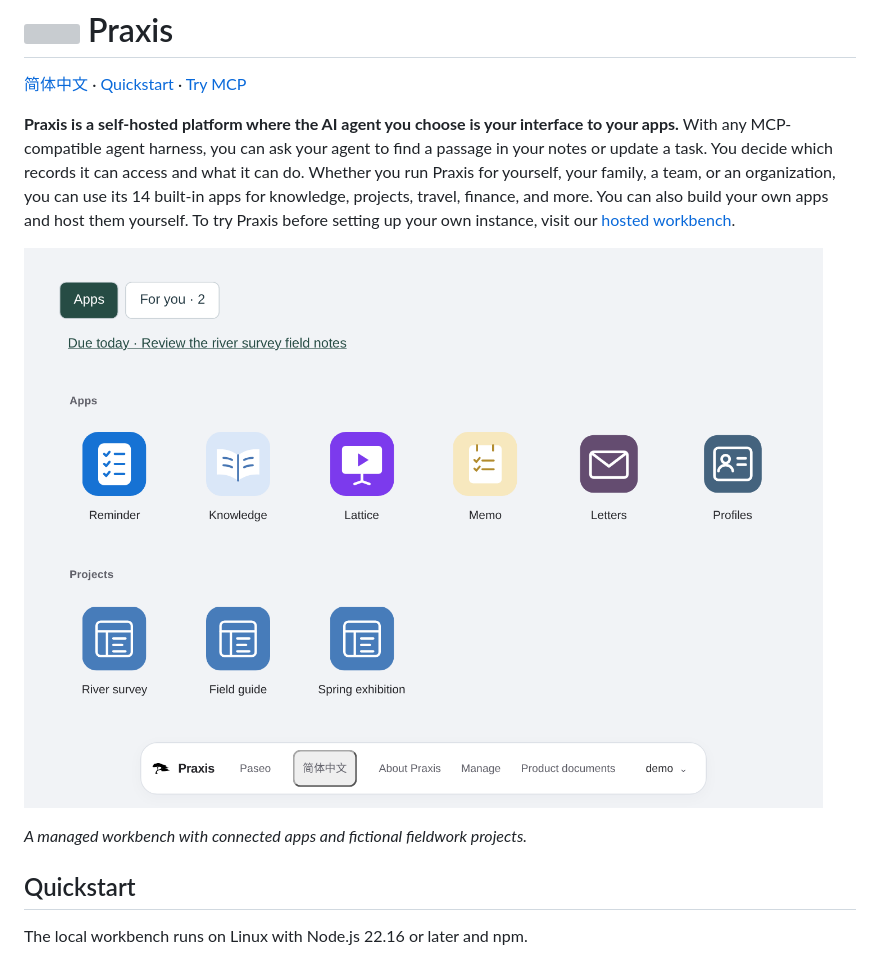
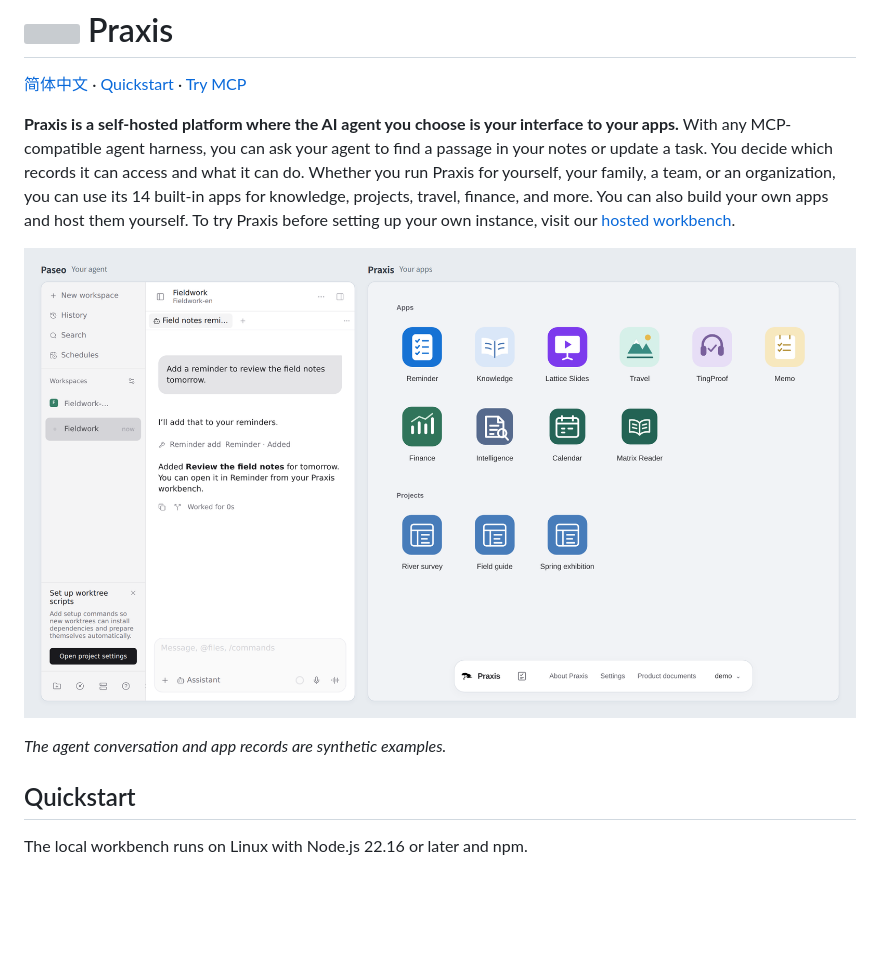
Before and after one commit to 55aaseclab/praxis, a Markdown page: README.md, the part around one of its changes. Drawn GitHub-style; pictures changed too: docs/images/workbench-en.png; blank space fills up the shorter version; grey boxes are pictures that could not be loaded.

```diff
--- a/README.md
+++ b/README.md
@@ -8,5 +8,5 @@
 
-*A managed workbench with connected apps and fictional fieldwork projects.*
+*The agent conversation and app records are synthetic examples.*
 
 ## Quickstart
 
```
Also changed, not shown: other parts of README.md (+1 -1 lines), README.zh-CN.md (+2 -2 lines), docs/images/workbench-zh.png.
